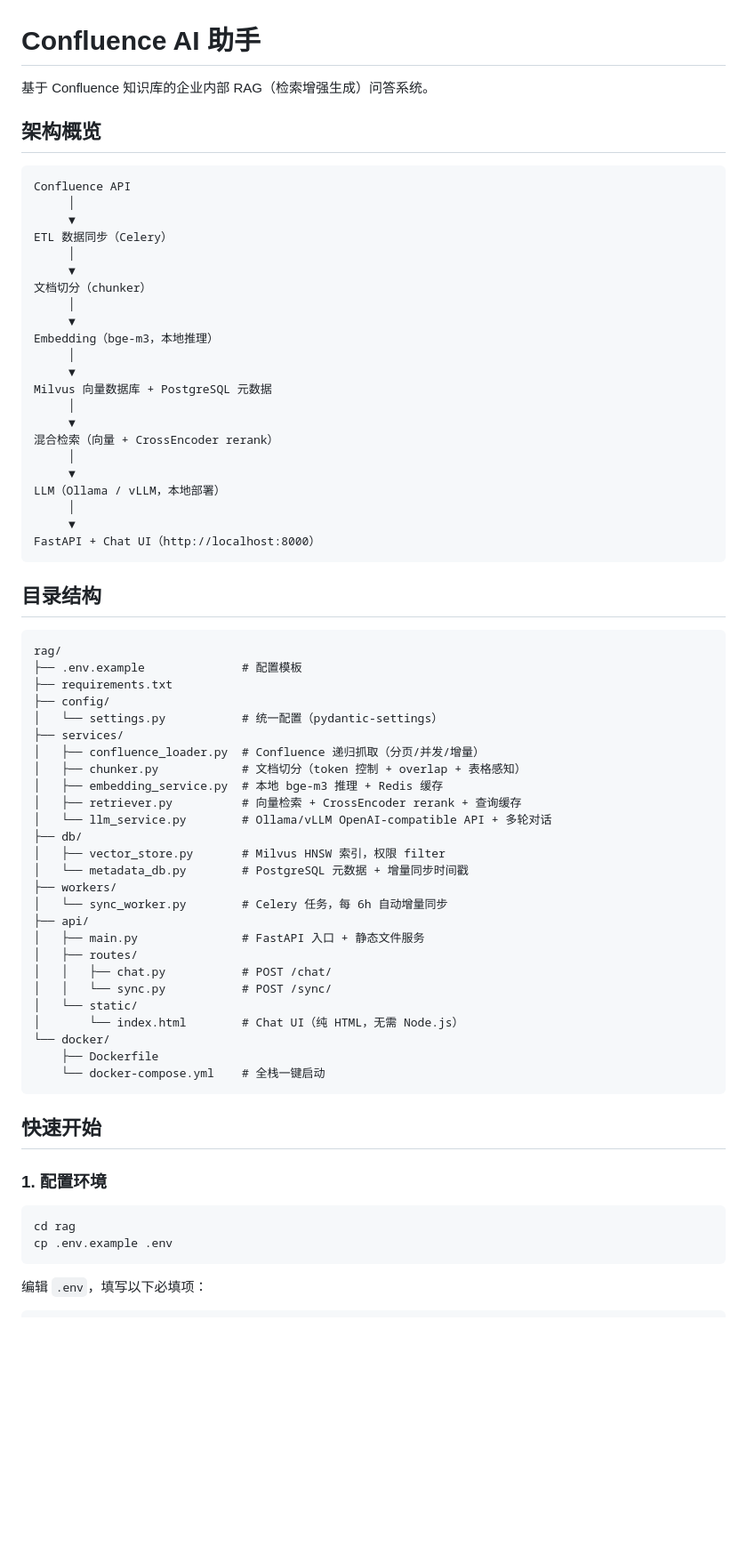
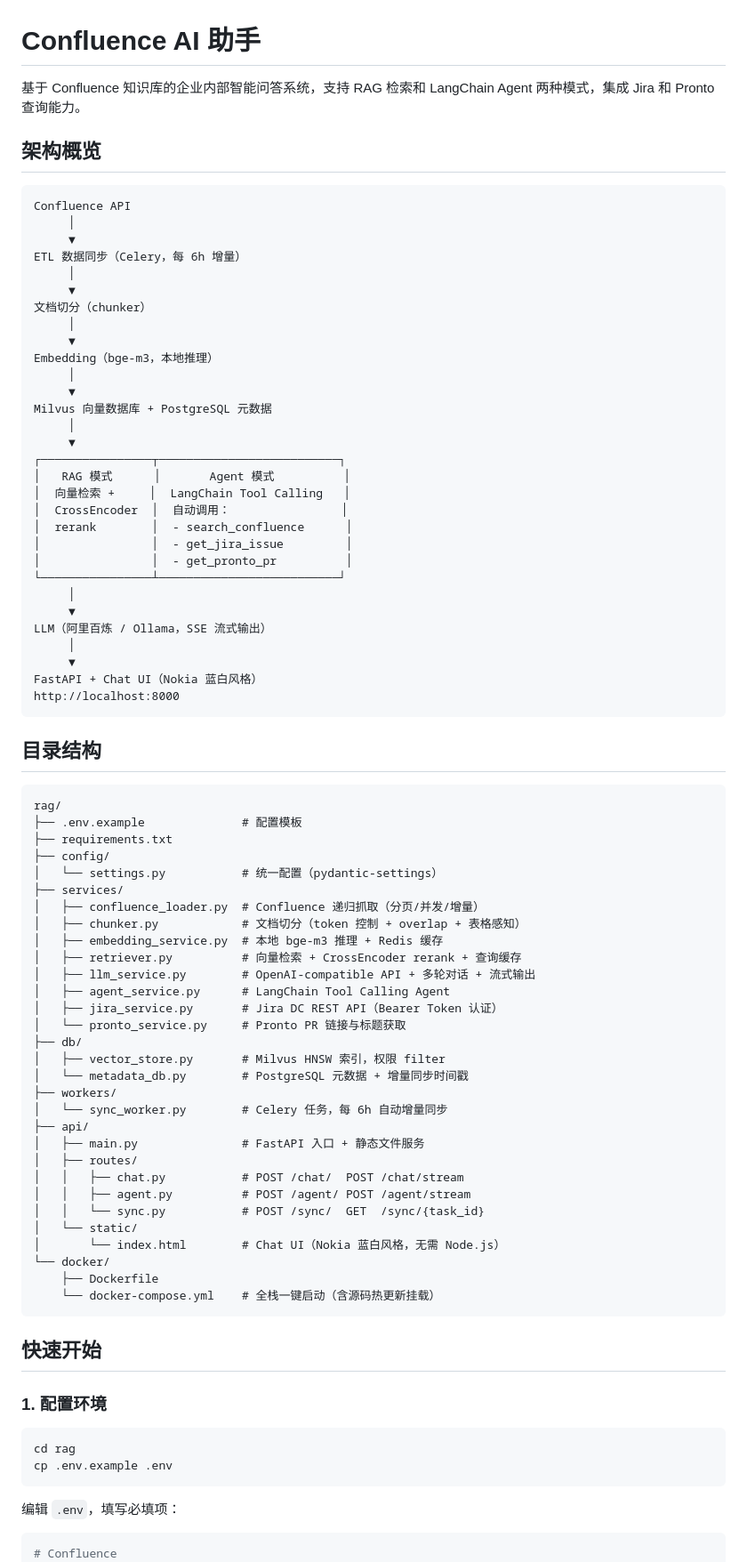
Before and after one commit to DJsummer/confluence_assistant, a Markdown page: README.md, the part around one of its changes. Shown at 89% size. Rendered like a GitHub page; blank space fills up the shorter version.

````diff
--- a/README.md
+++ b/README.md
@@ -1,6 +1,6 @@
 # Confluence AI 助手
 
-基于 Confluence 知识库的企业内部 RAG（检索增强生成）问答系统。
+基于 Confluence 知识库的企业内部智能问答系统，支持 RAG 检索和 LangChain Agent 两种模式，集成 Jira 和 Pronto 查询能力。
 
 ## 架构概览
 
@@ -8,7 +8,7 @@
 Confluence API
      │
      ▼
-ETL 数据同步（Celery）
+ETL 数据同步（Celery，每 6h 增量）
      │
      ▼
 文档切分（chunker）
@@ -20,13 +20,21 @@ Embedding（bge-m3，本地推理）
 Milvus 向量数据库 + PostgreSQL 元数据
      │
      ▼
-混合检索（向量 + CrossEncoder rerank）
+┌────────────────┬──────────────────────────┐
+│   RAG 模式      │       Agent 模式          │
+│  向量检索 +     │  LangChain Tool Calling   │
+│  CrossEncoder  │  自动调用：                │
+│  rerank        │  - search_confluence      │
+│                │  - get_jira_issue         │
+│                │  - get_pronto_pr          │
+└────────────────┴──────────────────────────┘
      │
      ▼
-LLM（Ollama / vLLM，本地部署）
+LLM（阿里百炼 / Ollama，SSE 流式输出）
      │
      ▼
-FastAPI + Chat UI（http://localhost:8000）
+FastAPI + Chat UI（Nokia 蓝白风格）
+http://localhost:8000
 ```
 
 ## 目录结构
@@ -42,7 +50,10 @@ rag/
 │   ├── chunker.py            # 文档切分（token 控制 + overlap + 表格感知）
 │   ├── embedding_service.py  # 本地 bge-m3 推理 + Redis 缓存
 │   ├── retriever.py          # 向量检索 + CrossEncoder rerank + 查询缓存
-│   └── llm_service.py        # Ollama/vLLM OpenAI-compatible API + 多轮对话
+│   ├── llm_service.py        # OpenAI-compatible API + 多轮对话 + 流式输出
+│   ├── agent_service.py      # LangChain Tool Calling Agent
+│   ├── jira_service.py       # Jira DC REST API（Bearer Token 认证）
+│   └── pronto_service.py     # Pronto PR 链接与标题获取
 ├── db/
 │   ├── vector_store.py       # Milvus HNSW 索引，权限 filter
 │   └── metadata_db.py        # PostgreSQL 元数据 + 增量同步时间戳
@@ -51,13 +62,14 @@ rag/
 ├── api/
 │   ├── main.py               # FastAPI 入口 + 静态文件服务
 │   ├── routes/
-│   │   ├── chat.py           # POST /chat/
-│   │   └── sync.py           # POST /sync/
+│   │   ├── chat.py           # POST /chat/  POST /chat/stream
+│   │   ├── agent.py          # POST /agent/ POST /agent/stream
+│   │   └── sync.py           # POST /sync/  GET  /sync/{task_id}
 │   └── static/
-│       └── index.html        # Chat UI（纯 HTML，无需 Node.js）
+│       └── index.html        # Chat UI（Nokia 蓝白风格，无需 Node.js）
 └── docker/
     ├── Dockerfile
-    └── docker-compose.yml    # 全栈一键启动
+    └── docker-compose.yml    # 全栈一键启动（含源码热更新挂载）
 ```
 
 ## 快速开始
@@ -69,7 +81,8 @@ cd rag
 cp .env.example .env
 ```
 
-编辑 `.env`，填写以下必填项：
+编辑 `.env`，填写必填项：
 
 ```env
+# Confluence
 CONFLUENCE_USER=your_username
````
Also changed, not shown: other parts of README.md (+58 -44 lines).
